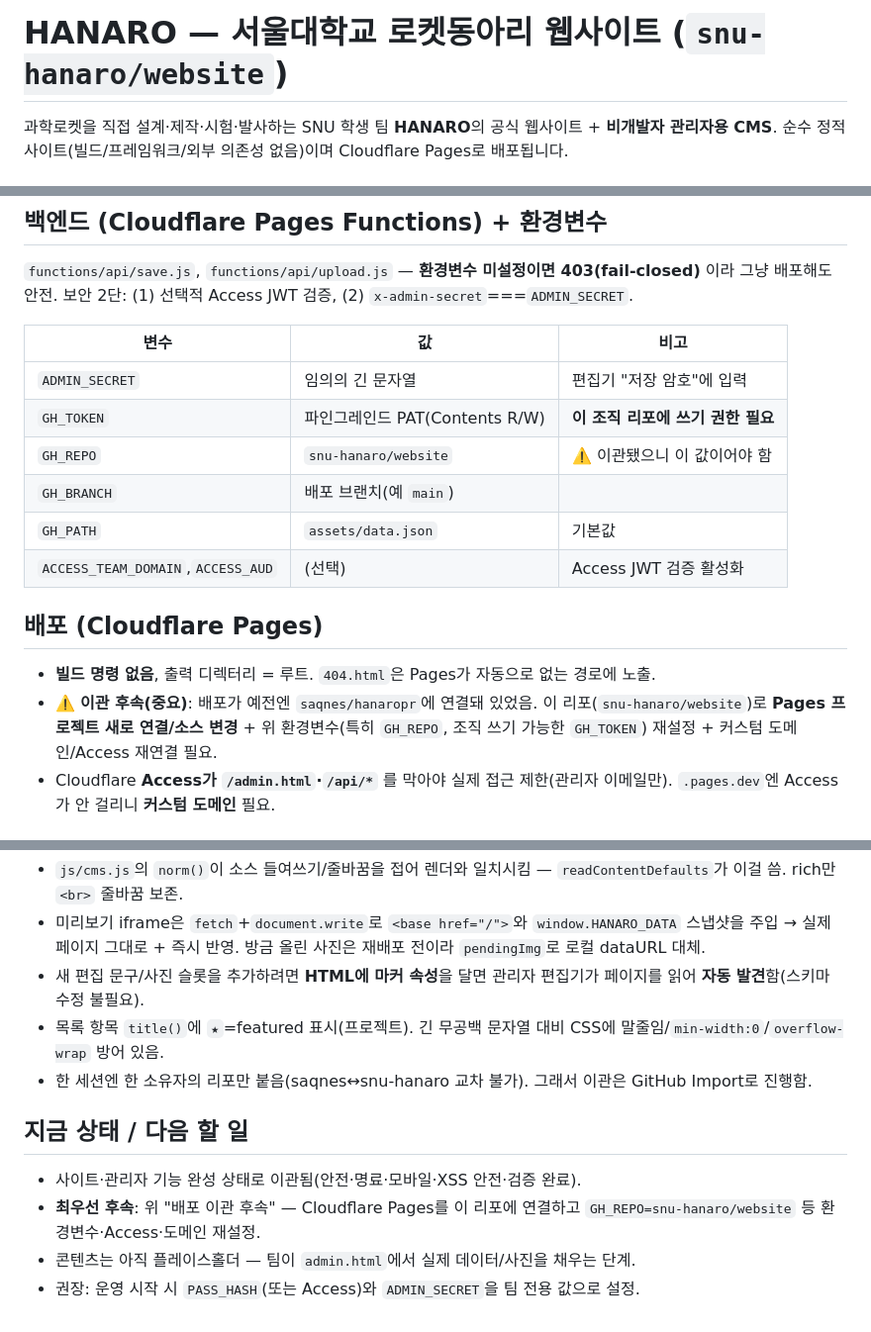
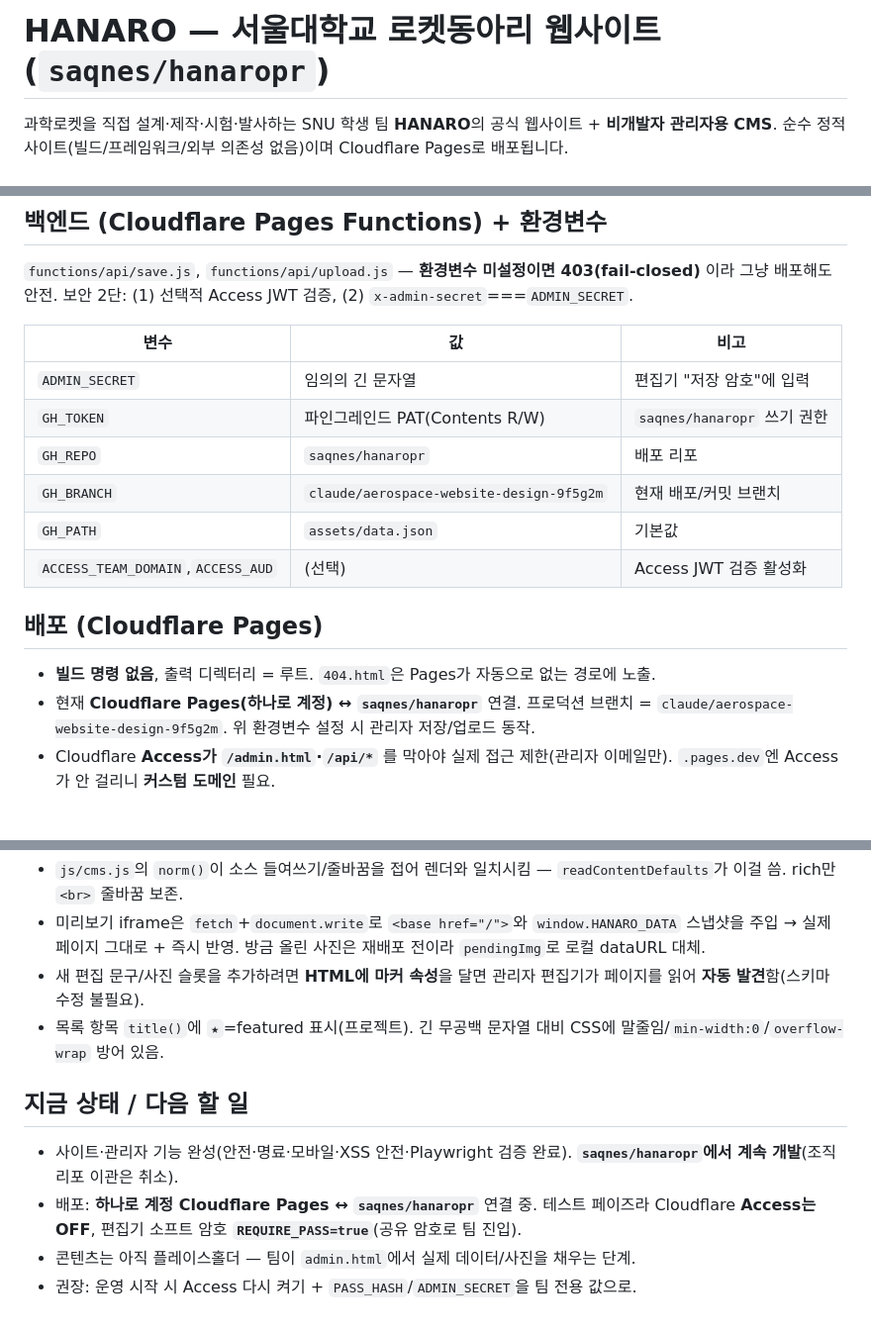
Before and after one commit to Saqnes/hanaropr, a Markdown page: CLAUDE.md, 3 parts joined by grey strips. Shown at 99% size. Rendered like a GitHub page.

Commit message:
CLAUDE.md: 조직 이관 취소, saqnes/hanaropr 기준으로 갱신
- 리포/GH_REPO/GH_BRANCH를 saqnes/hanaropr + claude 브랜치로 정정
- 배포는 하나로 계정 Cloudflare Pages ↔ saqnes/hanaropr 연결(테스트 페이즈:
  Access OFF, REQUIRE_PASS=true) 로 현황 반영

```diff
--- a/CLAUDE.md
+++ b/CLAUDE.md
@@ -1,4 +1,4 @@
-# HANARO — 서울대학교 로켓동아리 웹사이트 (`snu-hanaro/website`)
+# HANARO — 서울대학교 로켓동아리 웹사이트 (`saqnes/hanaropr`)
 
 과학로켓을 직접 설계·제작·시험·발사하는 SNU 학생 팀 **HANARO**의 공식 웹사이트 +
 **비개발자 관리자용 CMS**. 순수 정적 사이트(빌드/프레임워크/외부 의존성 없음)이며
@@ -61,15 +61,15 @@ functions/api/upload.js : 사진을 assets/uploads/ 에 커밋
 | 변수 | 값 | 비고 |
 | --- | --- | --- |
 | `ADMIN_SECRET` | 임의의 긴 문자열 | 편집기 "저장 암호"에 입력 |
-| `GH_TOKEN` | 파인그레인드 PAT(Contents R/W) | **이 조직 리포에 쓰기 권한 필요** |
-| `GH_REPO` | `snu-hanaro/website` | ⚠️ 이관됐으니 이 값이어야 함 |
-| `GH_BRANCH` | 배포 브랜치(예 `main`) | |
+| `GH_TOKEN` | 파인그레인드 PAT(Contents R/W) | `saqnes/hanaropr` 쓰기 권한 |
+| `GH_REPO` | `saqnes/hanaropr` | 배포 리포 |
+| `GH_BRANCH` | `claude/aerospace-website-design-9f5g2m` | 현재 배포/커밋 브랜치 |
 | `GH_PATH` | `assets/data.json` | 기본값 |
 | `ACCESS_TEAM_DOMAIN`,`ACCESS_AUD` | (선택) | Access JWT 검증 활성화 |
 
 ## 배포 (Cloudflare Pages)
 - **빌드 명령 없음**, 출력 디렉터리 = 루트. `404.html`은 Pages가 자동으로 없는 경로에 노출.
-- ⚠️ **이관 후속(중요)**: 배포가 예전엔 `saqnes/hanaropr`에 연결돼 있었음. 이 리포(`snu-hanaro/website`)로 **Pages 프로젝트 새로 연결/소스 변경** + 위 환경변수(특히 `GH_REPO`, 조직 쓰기 가능한 `GH_TOKEN`) 재설정 + 커스텀 도메인/Access 재연결 필요.
+- 현재 **Cloudflare Pages(하나로 계정) ↔ `saqnes/hanaropr`** 연결. 프로덕션 브랜치 = `claude/aerospace-website-design-9f5g2m`. 위 환경변수 설정 시 관리자 저장/업로드 동작.
 - Cloudflare **Access가 `/admin.html`·`/api/*`** 를 막아야 실제 접근 제한(관리자 이메일만). `.pages.dev`엔 Access가 안 걸리니 **커스텀 도메인** 필요.
 
 ## 로컬 개발 & 검증
@@ -96,10 +96,9 @@ ADMIN.md             관리자/보안/환경변수 상세 가이드
 - 미리보기 iframe은 `fetch`+`document.write`로 `<base href="/">`와 `window.HANARO_DATA` 스냅샷을 주입 → 실제 페이지 그대로 + 즉시 반영. 방금 올린 사진은 재배포 전이라 `pendingImg`로 로컬 dataURL 대체.
 - 새 편집 문구/사진 슬롯을 추가하려면 **HTML에 마커 속성**을 달면 관리자 편집기가 페이지를 읽어 **자동 발견**함(스키마 수정 불필요).
 - 목록 항목 `title()`에 `★`=featured 표시(프로젝트). 긴 무공백 문자열 대비 CSS에 말줄임/`min-width:0`/`overflow-wrap` 방어 있음.
-- 한 세션엔 한 소유자의 리포만 붙음(saqnes↔snu-hanaro 교차 불가). 그래서 이관은 GitHub Import로 진행함.
 
 ## 지금 상태 / 다음 할 일
-- 사이트·관리자 기능 완성 상태로 이관됨(안전·명료·모바일·XSS 안전·검증 완료).
-- **최우선 후속**: 위 "배포 이관 후속" — Cloudflare Pages를 이 리포에 연결하고 `GH_REPO=snu-hanaro/website` 등 환경변수·Access·도메인 재설정.
+- 사이트·관리자 기능 완성(안전·명료·모바일·XSS 안전·Playwright 검증 완료). **`saqnes/hanaropr`에서 계속 개발**(조직 리포 이관은 취소).
+- 배포: **하나로 계정 Cloudflare Pages ↔ `saqnes/hanaropr`** 연결 중. 테스트 페이즈라 Cloudflare **Access는 OFF**, 편집기 소프트 암호 **`REQUIRE_PASS=true`**(공유 암호로 팀 진입).
 - 콘텐츠는 아직 플레이스홀더 — 팀이 `admin.html`에서 실제 데이터/사진을 채우는 단계.
-- 권장: 운영 시작 시 `PASS_HASH`(또는 Access)와 `ADMIN_SECRET`을 팀 전용 값으로 설정.
+- 권장: 운영 시작 시 Access 다시 켜기 + `PASS_HASH`/`ADMIN_SECRET`을 팀 전용 값으로.
```
